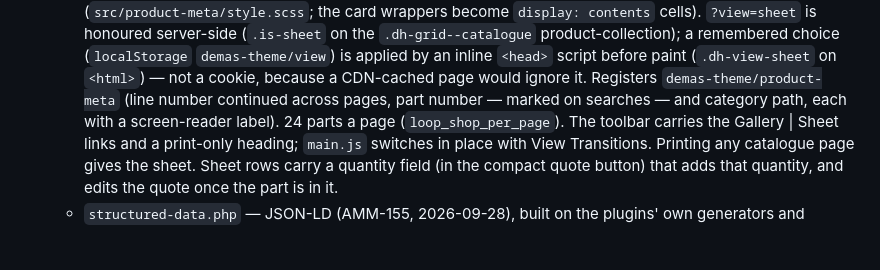
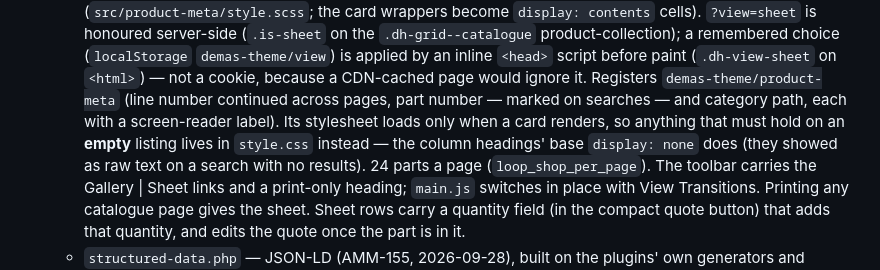
Before and after one commit to Meromooo/experiment-sandbox, a Markdown page: CLAUDE.md, the part around the change. GitHub-like rendering; blank space fills up the shorter version.

Commit message:
CLAUDE.md: why the sheet headings' hide rule lives in style.css
Co-Authored-By: Claude Opus 5.5 <noreply@anthropic.com>

```diff
--- a/CLAUDE.md
+++ b/CLAUDE.md
@@ -180,7 +180,10 @@ Ammar's standing instruction (2026-09-27): these three are always on for this pr
     `demas-theme/view`) is applied by an inline `<head>` script before paint
     (`.dh-view-sheet` on `<html>`) — not a cookie, because a CDN-cached page would ignore it.
     Registers `demas-theme/product-meta` (line number continued across pages, part number —
-    marked on searches — and category path, each with a screen-reader label). 24 parts a page
+    marked on searches — and category path, each with a screen-reader label). Its stylesheet
+    loads only when a card renders, so anything that must hold on an **empty** listing lives
+    in `style.css` instead — the column headings' base `display: none` does (they showed as raw
+    text on a search with no results). 24 parts a page
     (`loop_shop_per_page`). The toolbar carries the Gallery | Sheet links and a print-only
     heading; `main.js` switches in place with View Transitions. Printing any catalogue page
     gives the sheet. Sheet rows carry a quantity field (in the compact quote button) that adds
```
